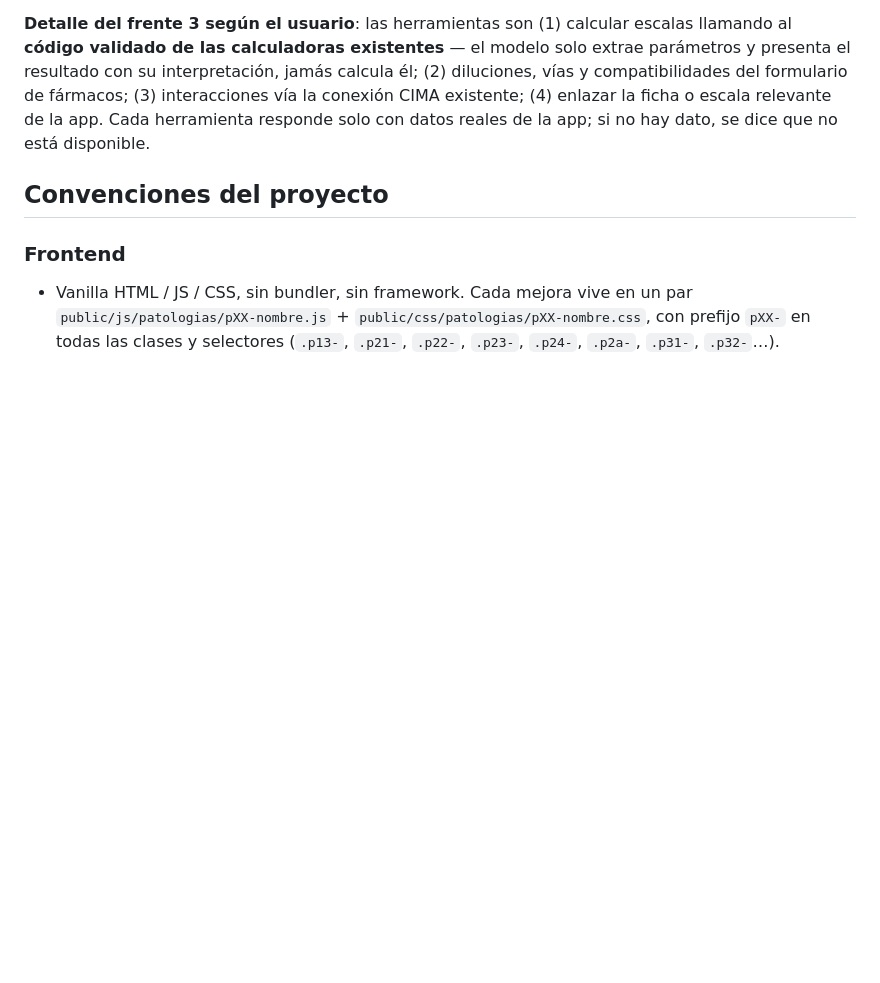
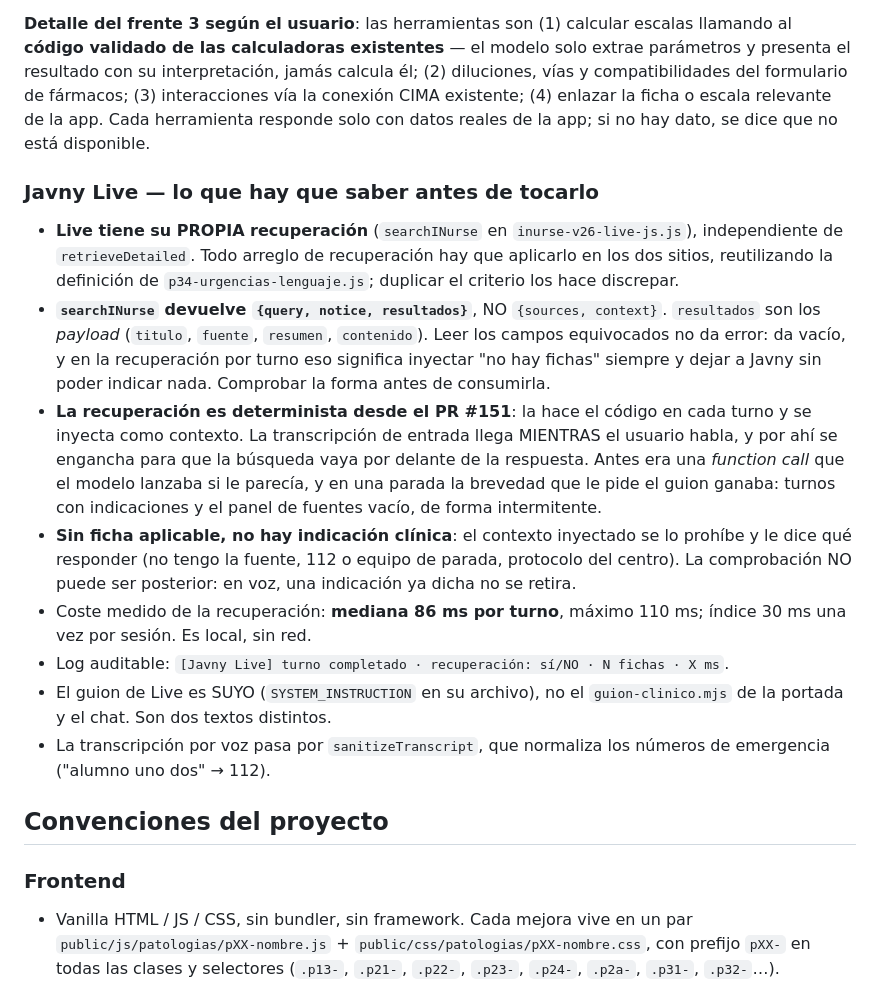
Before and after one commit to juankydui-cloud/inurse-cima, a Markdown page: CLAUDE.md, the part around the change. Rendered like a GitHub page; blank space fills up the shorter version.

Commit message:
docs · CLAUDE.md: sección propia de Javny Live
Recoge lo aprendido en el PR #151, empezando por lo que más tiempo costó: que
Live tiene su propia recuperación y su propio guion, y que searchINurse devuelve
{query, notice, resultados} y no {sources, context} — leer los campos
equivocados no da error, da vacío, y en la recuperación por turno eso deja a
Javny sin poder indicar nada.

Co-Authored-By: Claude Opus 5 <noreply@anthropic.com>
Claude-Session: https://claude.ai/code/session_01QL8DEnTi568U8GepxdPHpR

```diff
--- a/CLAUDE.md
+++ b/CLAUDE.md
@@ -192,6 +192,36 @@ fármacos; (3) interacciones vía la conexión CIMA existente; (4) enlazar la
 ficha o escala relevante de la app. Cada herramienta responde solo con datos
 reales de la app; si no hay dato, se dice que no está disponible.
 
+### Javny Live — lo que hay que saber antes de tocarlo
+
+- **Live tiene su PROPIA recuperación** (`searchINurse` en
+  `inurse-v26-live-js.js`), independiente de `retrieveDetailed`. Todo arreglo de
+  recuperación hay que aplicarlo en los dos sitios, reutilizando la definición
+  de `p34-urgencias-lenguaje.js`; duplicar el criterio los hace discrepar.
+- **`searchINurse` devuelve `{query, notice, resultados}`**, NO `{sources,
+  context}`. `resultados` son los *payload* (`titulo`, `fuente`, `resumen`,
+  `contenido`). Leer los campos equivocados no da error: da vacío, y en la
+  recuperación por turno eso significa inyectar "no hay fichas" siempre y dejar
+  a Javny sin poder indicar nada. Comprobar la forma antes de consumirla.
+- **La recuperación es determinista desde el PR #151**: la hace el código en
+  cada turno y se inyecta como contexto. La transcripción de entrada llega
+  MIENTRAS el usuario habla, y por ahí se engancha para que la búsqueda vaya por
+  delante de la respuesta. Antes era una *function call* que el modelo lanzaba
+  si le parecía, y en una parada la brevedad que le pide el guion ganaba: turnos
+  con indicaciones y el panel de fuentes vacío, de forma intermitente.
+- **Sin ficha aplicable, no hay indicación clínica**: el contexto inyectado se
+  lo prohíbe y le dice qué responder (no tengo la fuente, 112 o equipo de
+  parada, protocolo del centro). La comprobación NO puede ser posterior: en voz,
+  una indicación ya dicha no se retira.
+- Coste medido de la recuperación: **mediana 86 ms por turno**, máximo 110 ms;
+  índice 30 ms una vez por sesión. Es local, sin red.
+- Log auditable: `[Javny Live] turno completado · recuperación: sí/NO · N
+  fichas · X ms`.
+- El guion de Live es SUYO (`SYSTEM_INSTRUCTION` en su archivo), no el
+  `guion-clinico.mjs` de la portada y el chat. Son dos textos distintos.
+- La transcripción por voz pasa por `sanitizeTranscript`, que normaliza los
+  números de emergencia ("alumno uno dos" → 112).
+
 ## Convenciones del proyecto
 
 ### Frontend
```
